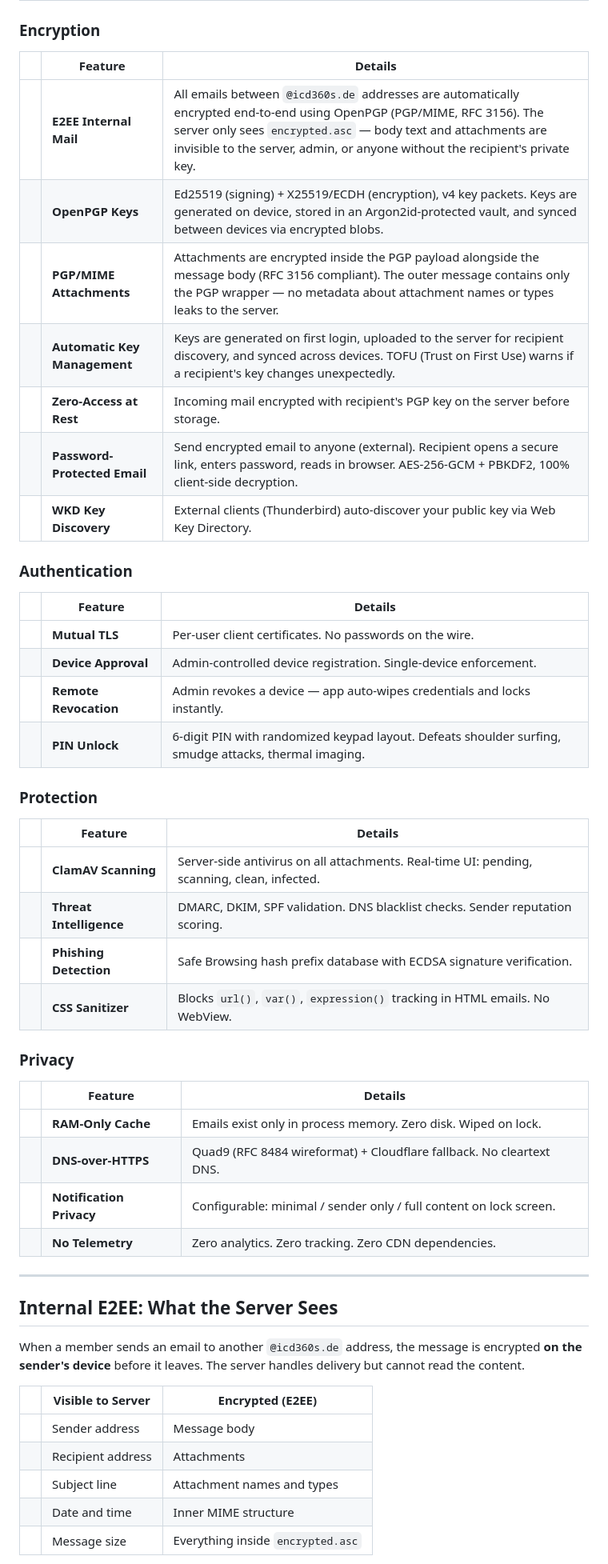
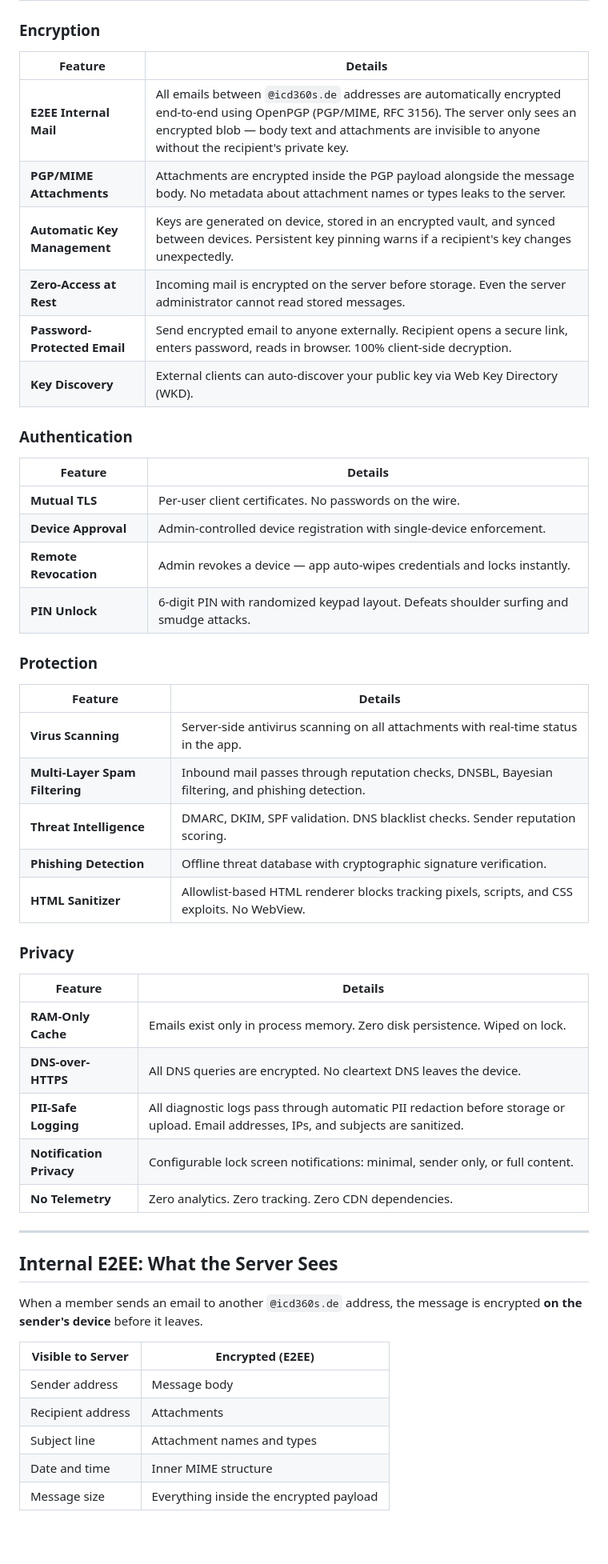
Before and after one commit to ICD360S-e-V/mail, a Markdown page: README.md, the part around one of its changes. Shown at 80% size. GitHub-like rendering; blank space fills up the shorter version.

```diff
--- a/README.md
+++ b/README.md
@@ -29,54 +29,55 @@ ICD360S Mail is a security-first email client built for [ICD360S e.V.](https://i
 
 ### Encryption
 
-| | Feature | Details |
-|---|---|---|
-| | **E2EE Internal Mail** | All emails between `@icd360s.de` addresses are automatically encrypted end-to-end using OpenPGP (PGP/MIME, RFC 3156). The server only sees `encrypted.asc` — body text and attachments are invisible to the server, admin, or anyone without the recipient's private key. |
-| | **OpenPGP Keys** | Ed25519 (signing) + X25519/ECDH (encryption), v4 key packets. Keys are generated on device, stored in an Argon2id-protected vault, and synced between devices via encrypted blobs. |
-| | **PGP/MIME Attachments** | Attachments are encrypted inside the PGP payload alongside the message body (RFC 3156 compliant). The outer message contains only the PGP wrapper — no metadata about attachment names or types leaks to the server. |
-| | **Automatic Key Management** | Keys are generated on first login, uploaded to the server for recipient discovery, and synced across devices. TOFU (Trust on First Use) warns if a recipient's key changes unexpectedly. |
-| | **Zero-Access at Rest** | Incoming mail encrypted with recipient's PGP key on the server before storage. |
-| | **Password-Protected Email** | Send encrypted email to anyone (external). Recipient opens a secure link, enters password, reads in browser. AES-256-GCM + PBKDF2, 100% client-side decryption. |
-| | **WKD Key Discovery** | External clients (Thunderbird) auto-discover your public key via Web Key Directory. |
+| Feature | Details |
+|---|---|
+| **E2EE Internal Mail** | All emails between `@icd360s.de` addresses are automatically encrypted end-to-end using OpenPGP (PGP/MIME, RFC 3156). The server only sees an encrypted blob — body text and attachments are invisible to anyone without the recipient's private key. |
+| **PGP/MIME Attachments** | Attachments are encrypted inside the PGP payload alongside the message body. No metadata about attachment names or types leaks to the server. |
+| **Automatic Key Management** | Keys are generated on device, stored in an encrypted vault, and synced between devices. Persistent key pinning warns if a recipient's key changes unexpectedly. |
+| **Zero-Access at Rest** | Incoming mail is encrypted on the server before storage. Even the server administrator cannot read stored messages. |
+| **Password-Protected Email** | Send encrypted email to anyone externally. Recipient opens a secure link, enters password, reads in browser. 100% client-side decryption. |
+| **Key Discovery** | External clients can auto-discover your public key via Web Key Directory (WKD). |
 
 ### Authentication
 
-| | Feature | Details |
-|---|---|---|
-| | **Mutual TLS** | Per-user client certificates. No passwords on the wire. |
-| | **Device Approval** | Admin-controlled device registration. Single-device enforcement. |
-| | **Remote Revocation** | Admin revokes a device — app auto-wipes credentials and locks instantly. |
-| | **PIN Unlock** | 6-digit PIN with randomized keypad layout. Defeats shoulder surfing, smudge attacks, thermal imaging. |
+| Feature | Details |
+|---|---|
+| **Mutual TLS** | Per-user client certificates. No passwords on the wire. |
+| **Device Approval** | Admin-controlled device registration with single-device enforcement. |
+| **Remote Revocation** | Admin revokes a device — app auto-wipes credentials and locks instantly. |
+| **PIN Unlock** | 6-digit PIN with randomized keypad layout. Defeats shoulder surfing and smudge attacks. |
 
 ### Protection
 
-| | Feature | Details |
-|---|---|---|
-| | **ClamAV Scanning** | Server-side antivirus on all attachments. Real-time UI: pending, scanning, clean, infected. |
-| | **Threat Intelligence** | DMARC, DKIM, SPF validation. DNS blacklist checks. Sender reputation scoring. |
-| | **Phishing Detection** | Safe Browsing hash prefix database with ECDSA signature verification. |
-| | **CSS Sanitizer** | Blocks `url()`, `var()`, `expression()` tracking in HTML emails. No WebView. |
+| Feature | Details |
+|---|---|
+| **Virus Scanning** | Server-side antivirus scanning on all attachments with real-time status in the app. |
+| **Multi-Layer Spam Filtering** | Inbound mail passes through reputation checks, DNSBL, Bayesian filtering, and phishing detection. |
+| **Threat Intelligence** | DMARC, DKIM, SPF validation. DNS blacklist checks. Sender reputation scoring. |
+| **Phishing Detection** | Offline threat database with cryptographic signature verification. |
+| **HTML Sanitizer** | Allowlist-based HTML renderer blocks tracking pixels, scripts, and CSS exploits. No WebView. |
 
 ### Privacy
 
-| | Feature | Details |
-|---|---|---|
-| | **RAM-Only Cache** | Emails exist only in process memory. Zero disk. Wiped on lock. |
-| | **DNS-over-HTTPS** | Quad9 (RFC 8484 wireformat) + Cloudflare fallback. No cleartext DNS. |
-| | **Notification Privacy** | Configurable: minimal / sender only / full content on lock screen. |
-| | **No Telemetry** | Zero analytics. Zero tracking. Zero CDN dependencies. |
+| Feature | Details |
+|---|---|
+| **RAM-Only Cache** | Emails exist only in process memory. Zero disk persistence. Wiped on lock. |
+| **DNS-over-HTTPS** | All DNS queries are encrypted. No cleartext DNS leaves the device. |
+| **PII-Safe Logging** | All diagnostic logs pass through automatic PII redaction before storage or upload. Email addresses, IPs, and subjects are sanitized. |
+| **Notification Privacy** | Configurable lock screen notifications: minimal, sender only, or full content. |
+| **No Telemetry** | Zero analytics. Zero tracking. Zero CDN dependencies. |
 
 ---
 
 ## Internal E2EE: What the Server Sees
 
-When a member sends an email to another `@icd360s.de` address, the message is encrypted **on the sender's device** before it leaves. The server handles delivery but cannot read the content.
+When a member sends an email to another `@icd360s.de` address, the message is encrypted **on the sender's device** before it leaves.
 
-| | Visible to Server | Encrypted (E2EE) |
-|---|---|---|
-| | Sender address | Message body |
-| | Recipient address | Attachments |
-| | Subject line | Attachment names and types |
-| | Date and time | Inner MIME structure |
-| | Message size | Everything inside `encrypted.asc` |
+| Visible to Server | Encrypted (E2EE) |
+|---|---|
+| Sender address | Message body |
+| Recipient address | Attachments |
+| Subject line | Attachment names and types |
+| Date and time | Inner MIME structure |
+| Message size | Everything inside the encrypted payload |
 
```
Also changed, not shown: other parts of README.md (+31 -54 lines).
